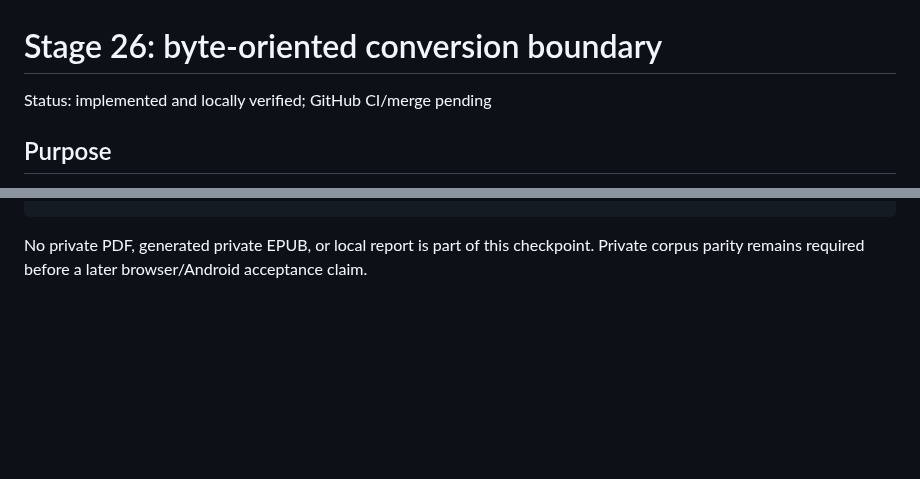
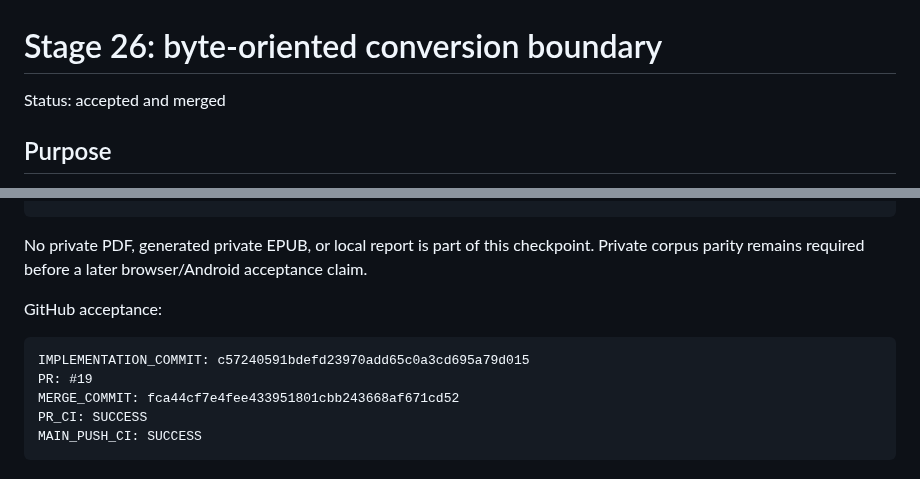
Before and after one commit to BKrepublic/fileshape, a Markdown page: docs/stage26-byte-core-boundary.md, 2 parts joined by grey strips. Drawn GitHub-style; blank space fills up the shorter version.

Commit message:
docs: record Stage 26 acceptance

````diff
--- a/docs/stage26-byte-core-boundary.md
+++ b/docs/stage26-byte-core-boundary.md
@@ -1,6 +1,6 @@
 # Stage 26: byte-oriented conversion boundary
 
-Status: implemented and locally verified; GitHub CI/merge pending
+Status: accepted and merged
 
 ## Purpose
 
@@ -153,3 +153,13 @@ git diff --check: PASS
 ```
 
 No private PDF, generated private EPUB, or local report is part of this checkpoint. Private corpus parity remains required before a later browser/Android acceptance claim.
+
+GitHub acceptance:
+
+```text
+IMPLEMENTATION_COMMIT: c57240591bdefd23970add65c0a3cd695a79d015
+PR: #19
+MERGE_COMMIT: fca44cf7e4fee433951801cbb243668af671cd52
+PR_CI: SUCCESS
+MAIN_PUSH_CI: SUCCESS
+```
````
Also changed, not shown: docs/continuation-status.md (+3 -3 lines), docs/remaining-work/06-browser-android.md (+1 -1 lines).
